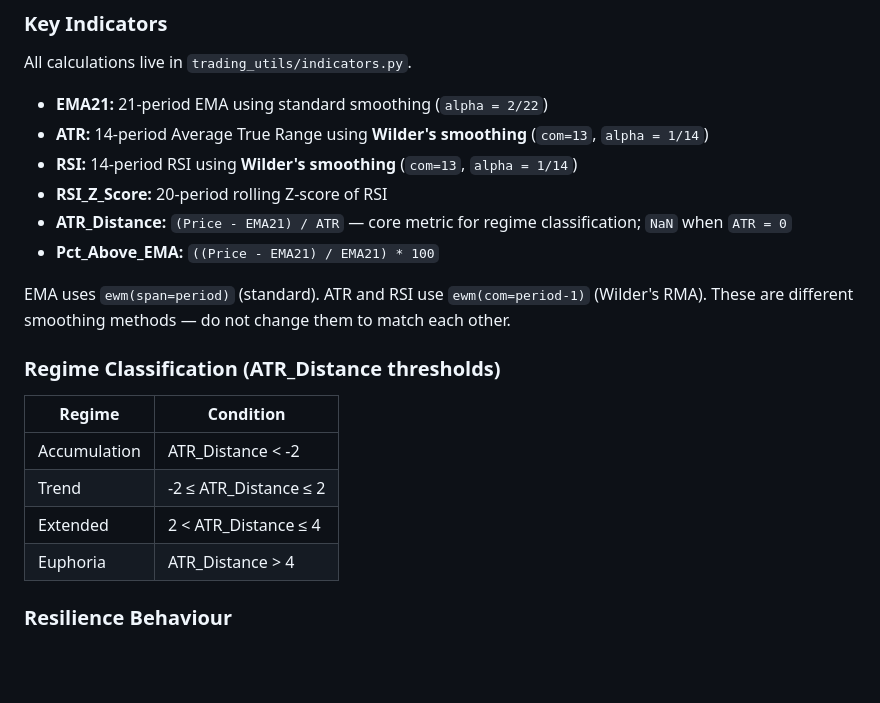
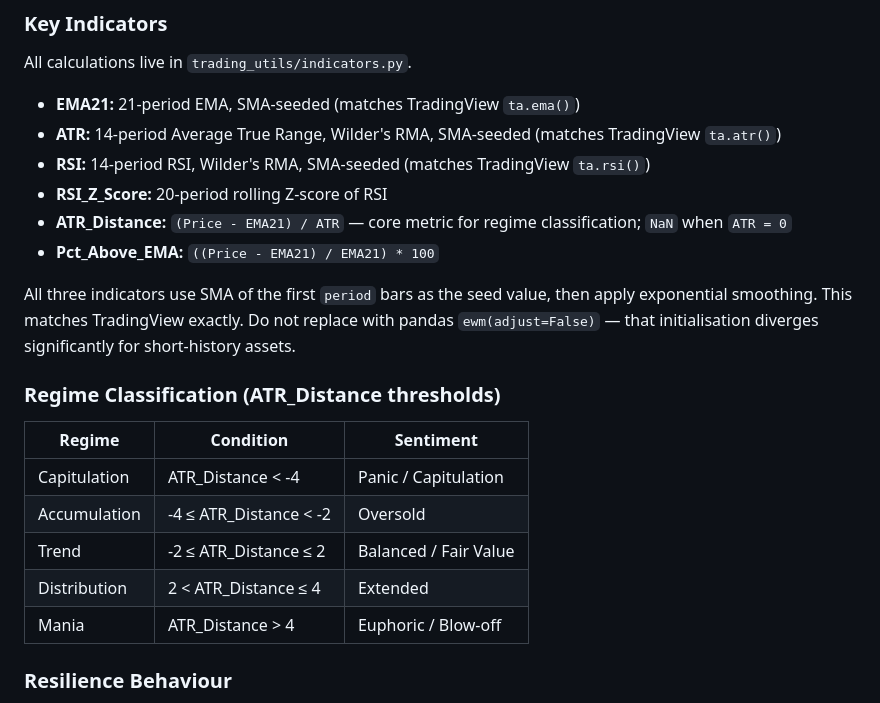
Before and after one commit to storagebirddrop/script-trading-anlytics, a Markdown page: CLAUDE.md, the part around the change. Rendered like a GitHub page; blank space fills up the shorter version.

Commit message:
Update CLAUDE.md: SMA-seeded indicators and 5-zone regime classification

```diff
--- a/CLAUDE.md
+++ b/CLAUDE.md
@@ -100,23 +100,24 @@ Shared library used by both `crypto_tracker.py` and `backfill_historical.py`. Av
 
 All calculations live in `trading_utils/indicators.py`.
 
-- **EMA21:** 21-period EMA using standard smoothing (`alpha = 2/22`)
-- **ATR:** 14-period Average True Range using **Wilder's smoothing** (`com=13`, `alpha = 1/14`)
-- **RSI:** 14-period RSI using **Wilder's smoothing** (`com=13`, `alpha = 1/14`)
+- **EMA21:** 21-period EMA, SMA-seeded (matches TradingView `ta.ema()`)
+- **ATR:** 14-period Average True Range, Wilder's RMA, SMA-seeded (matches TradingView `ta.atr()`)
+- **RSI:** 14-period RSI, Wilder's RMA, SMA-seeded (matches TradingView `ta.rsi()`)
 - **RSI_Z_Score:** 20-period rolling Z-score of RSI
 - **ATR_Distance:** `(Price - EMA21) / ATR` — core metric for regime classification; `NaN` when `ATR = 0`
 - **Pct_Above_EMA:** `((Price - EMA21) / EMA21) * 100`
 
-EMA uses `ewm(span=period)` (standard). ATR and RSI use `ewm(com=period-1)` (Wilder's RMA). These are different smoothing methods — do not change them to match each other.
+All three indicators use SMA of the first `period` bars as the seed value, then apply exponential smoothing. This matches TradingView exactly. Do not replace with pandas `ewm(adjust=False)` — that initialisation diverges significantly for short-history assets.
 
 ### Regime Classification (ATR_Distance thresholds)
 
-| Regime | Condition |
-|--------|-----------|
-| Accumulation | ATR_Distance < -2 |
-| Trend | -2 ≤ ATR_Distance ≤ 2 |
-| Extended | 2 < ATR_Distance ≤ 4 |
-| Euphoria | ATR_Distance > 4 |
+| Regime | Condition | Sentiment |
+|--------|-----------|-----------|
+| Capitulation | ATR_Distance < -4 | Panic / Capitulation |
+| Accumulation | -4 ≤ ATR_Distance < -2 | Oversold |
+| Trend | -2 ≤ ATR_Distance ≤ 2 | Balanced / Fair Value |
+| Distribution | 2 < ATR_Distance ≤ 4 | Extended |
+| Mania | ATR_Distance > 4 | Euphoric / Blow-off |
 
 ### Resilience Behaviour
 
```
